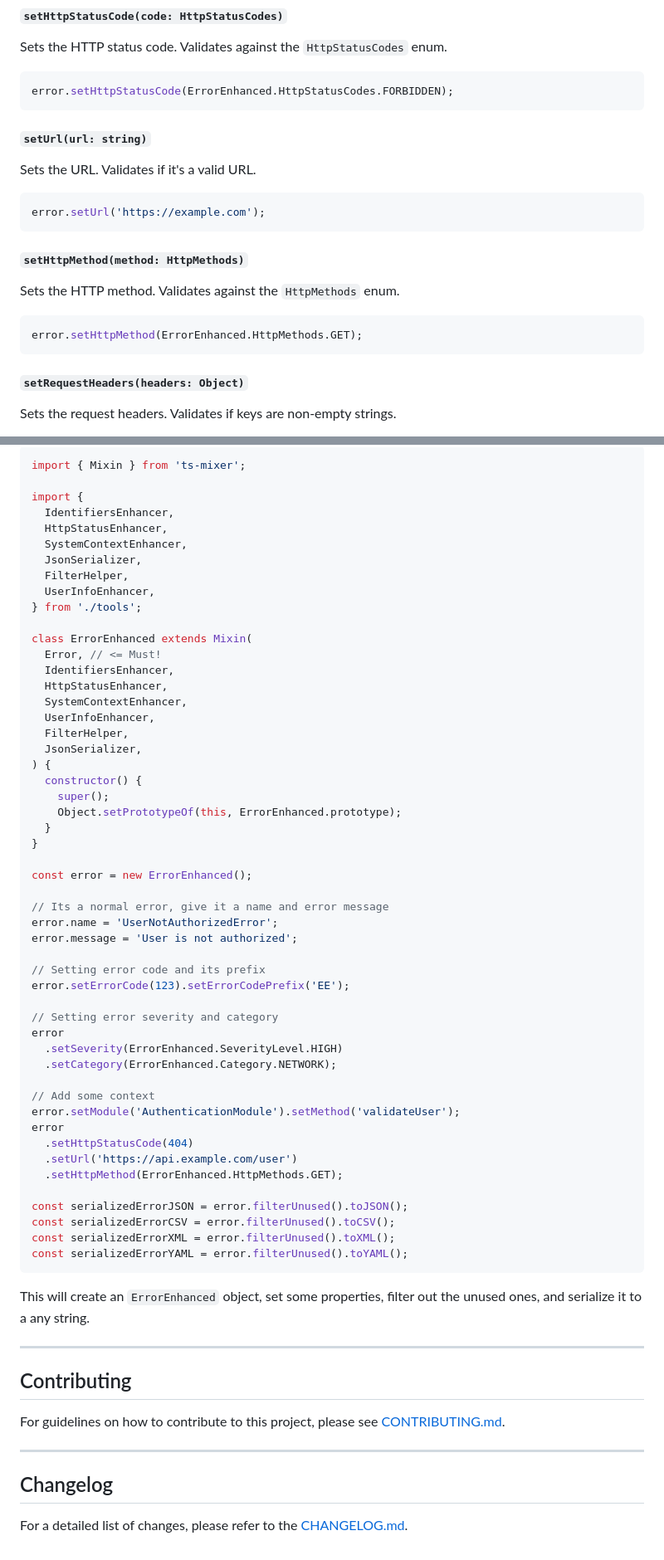
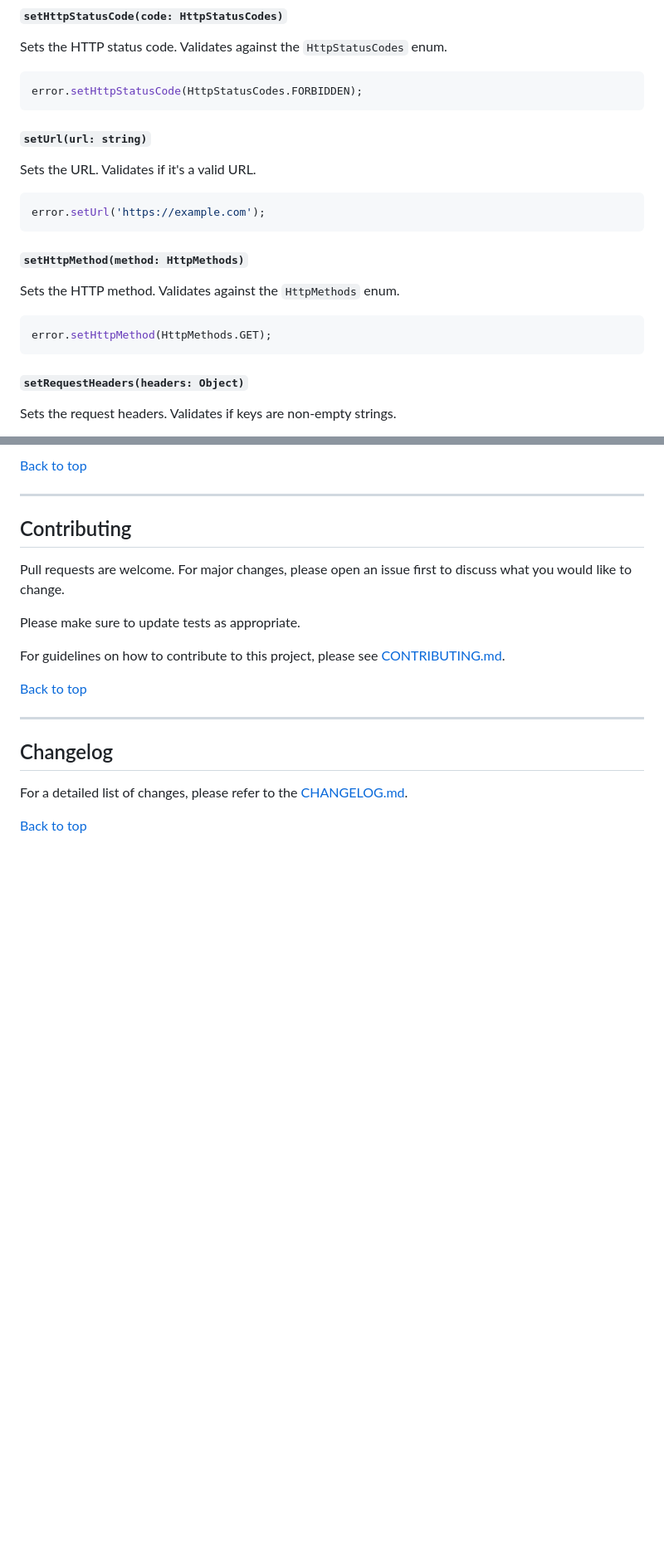
Before and after one commit to labrynx/error-enhanced, a Markdown page: README.md, 2 parts joined by grey strips. Shown: that part at 83% size. GitHub-like rendering; blank space fills up the shorter version.

````diff
--- a/README.md
+++ b/README.md
@@ -243,7 +250,7 @@ This class adds HTTP-specific context information to errors.
 Sets the HTTP status code. Validates against the `HttpStatusCodes` enum.
 
 ```typescript
-error.setHttpStatusCode(ErrorEnhanced.HttpStatusCodes.FORBIDDEN);
+error.setHttpStatusCode(HttpStatusCodes.FORBIDDEN);
 ```
 
 ##### `setUrl(url: string)`
@@ -259,7 +266,7 @@ error.setUrl('https://example.com');
 Sets the HTTP method. Validates against the `HttpMethods` enum.
 
 ```typescript
-error.setHttpMethod(ErrorEnhanced.HttpMethods.GET);
+error.setHttpMethod(HttpMethods.GET);
 ```
 
 ##### `setRequestHeaders(headers: Object)`
@@ -473,68 +538,22 @@ And here is the full example.
 
-```typescript
-import { Mixin } from 'ts-mixer';
-
-import {
-  IdentifiersEnhancer,
-  HttpStatusEnhancer,
-  SystemContextEnhancer,
-  JsonSerializer,
-  FilterHelper,
-  UserInfoEnhancer,
-} from './tools';
-
-class ErrorEnhanced extends Mixin(
-  Error, // <= Must!
-  IdentifiersEnhancer,
-  HttpStatusEnhancer,
-  SystemContextEnhancer,
-  UserInfoEnhancer,
-  FilterHelper,
-  JsonSerializer,
-) {
-  constructor() {
-    super();
-    Object.setPrototypeOf(this, ErrorEnhanced.prototype);
-  }
-}
-
-const error = new ErrorEnhanced();
-
-// Its a normal error, give it a name and error message
-error.name = 'UserNotAuthorizedError';
-error.message = 'User is not authorized';
-
-// Setting error code and its prefix
-error.setErrorCode(123).setErrorCodePrefix('EE');
-
-// Setting error severity and category
-error
-  .setSeverity(ErrorEnhanced.SeverityLevel.HIGH)
-  .setCategory(ErrorEnhanced.Category.NETWORK);
-
-// Add some context
-error.setModule('AuthenticationModule').setMethod('validateUser');
-error
-  .setHttpStatusCode(404)
-  .setUrl('https://api.example.com/user')
-  .setHttpMethod(ErrorEnhanced.HttpMethods.GET);
-
-const serializedErrorJSON = error.filterUnused().toJSON();
-const serializedErrorCSV = error.filterUnused().toCSV();
-const serializedErrorXML = error.filterUnused().toXML();
-const serializedErrorYAML = error.filterUnused().toYAML();
-```
-
-This will create an `ErrorEnhanced` object, set some properties, filter out the unused ones, and serialize it to a any string.
+[Back to top](#top)
 
 ---
 
 ## Contributing
 
+Pull requests are welcome. For major changes, please open an issue first to discuss what you would like to change.
+
+Please make sure to update tests as appropriate.
+
 For guidelines on how to contribute to this project, please see [CONTRIBUTING.md](CONTRIBUTING.md).
+
+[Back to top](#top)
 
 ---
 
 ## Changelog
 
 For a detailed list of changes, please refer to the [CHANGELOG.md](CHANGELOG.md).
+
+[Back to top](#top)
````
Also changed, not shown: other parts of README.md (+132 -67 lines).
